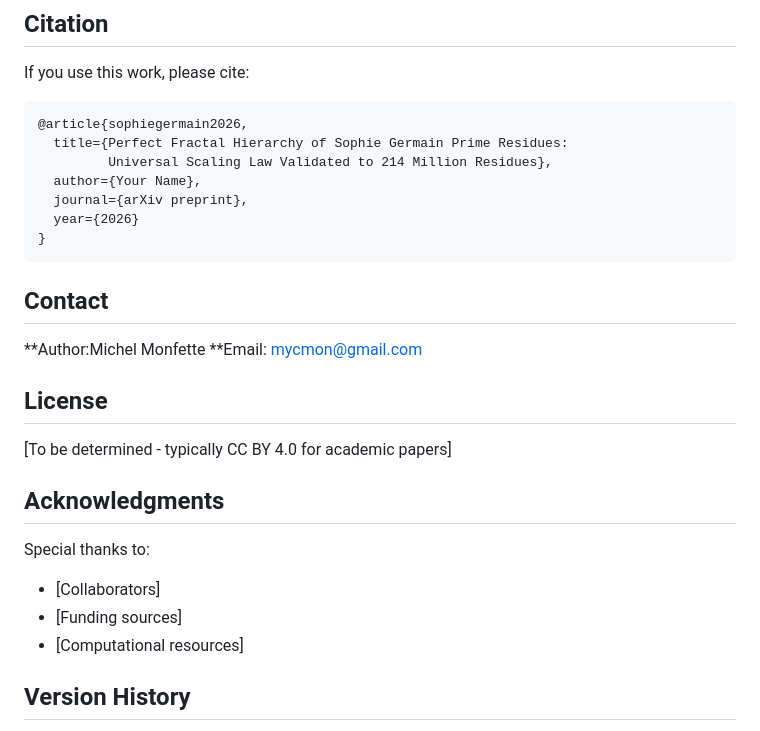
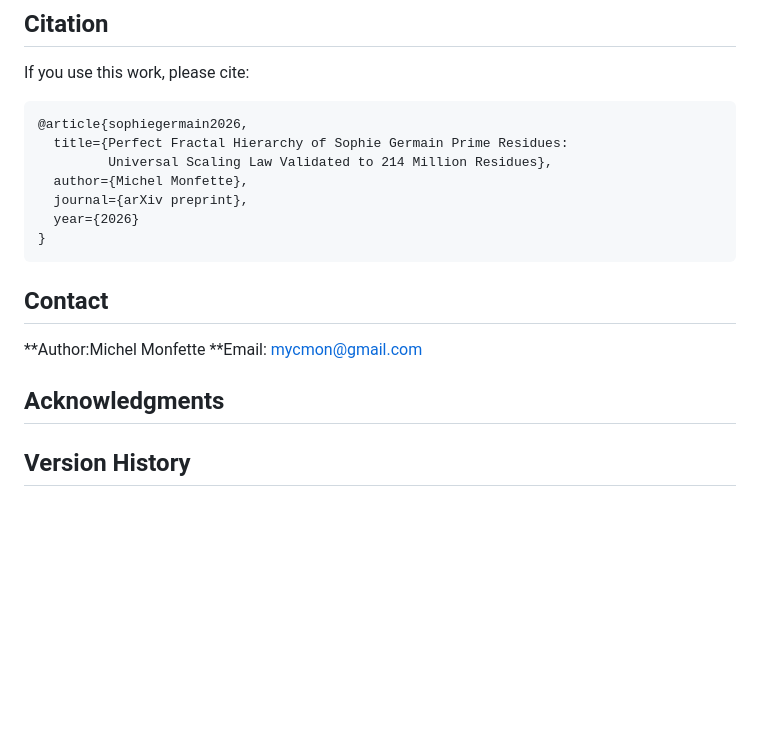
Before and after one commit to mycmon/Hierarchy_Sophie_Germain_Residues, a Markdown page: README.md, the part around the change. GitHub-like rendering; blank space fills up the shorter version.

```diff
--- a/README.md
+++ b/README.md
@@ -135,7 +135,7 @@ If you use this work, please cite:
 @article{sophiegermain2026,
   title={Perfect Fractal Hierarchy of Sophie Germain Prime Residues:
          Universal Scaling Law Validated to 214 Million Residues},
-  author={Your Name},
+  author={Michel Monfette},
   journal={arXiv preprint},
   year={2026}
 }
@@ -146,17 +146,8 @@ If you use this work, please cite:
 **Author:Michel Monfette
 **Email: mycmon@gmail.com
 
-
-## License
-
-[To be determined - typically CC BY 4.0 for academic papers]
-
 ## Acknowledgments
 
-Special thanks to:
-- [Collaborators]
-- [Funding sources]
-- [Computational resources]
 
 ## Version History
 
```
